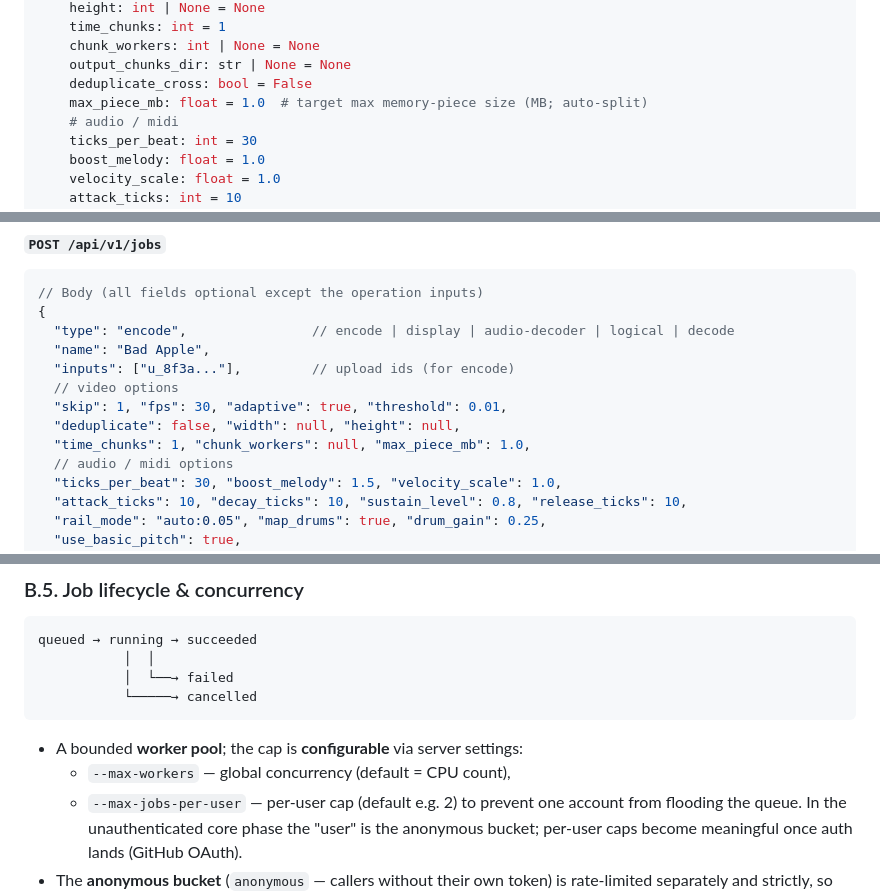
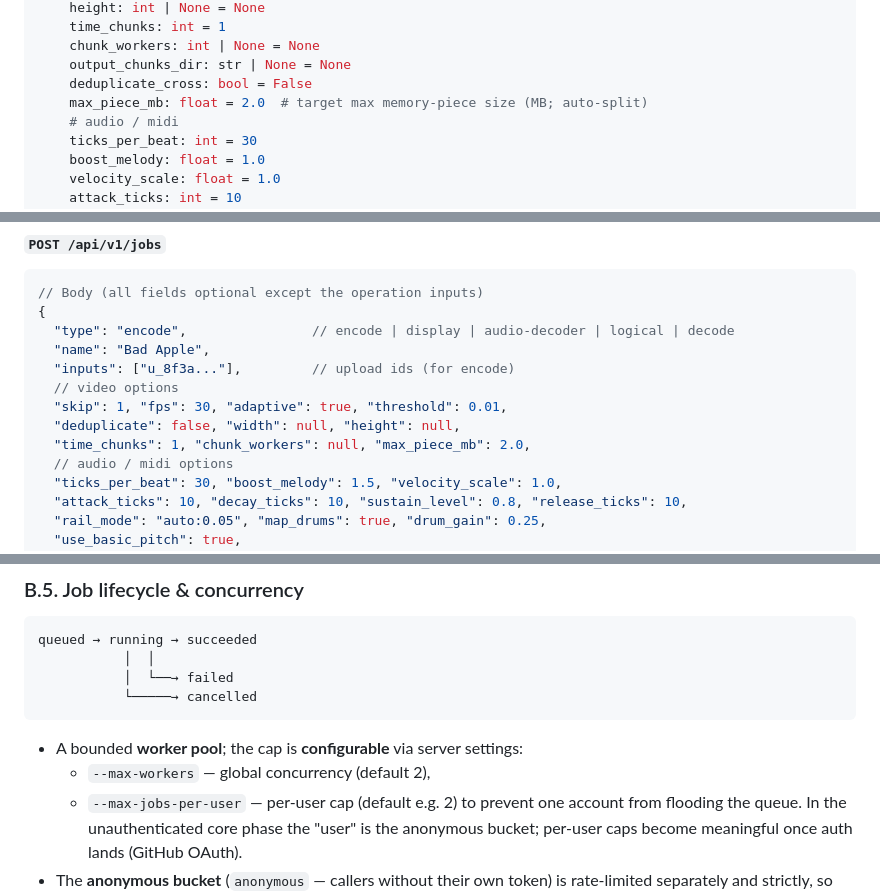
Before and after one commit to StarlightIbuki/factorio-displayer, a Markdown page: docs/webapi-design.md, 3 parts joined by grey strips. GitHub-like rendering.

````diff
--- a/docs/webapi-design.md
+++ b/docs/webapi-design.md
@@ -53,7 +53,7 @@ class MediaConfig:            # == encode subcommand options
     chunk_workers: int | None = None
     output_chunks_dir: str | None = None
     deduplicate_cross: bool = False
-    max_piece_mb: float = 1.0  # target max memory-piece size (MB; auto-split)
+    max_piece_mb: float = 2.0  # target max memory-piece size (MB; auto-split)
     # audio / midi
     ticks_per_beat: int = 30
     boost_melody: float = 1.0
@@ -276,7 +276,7 @@ Errors: unsupported type → `422` with detected type.
   // video options
   "skip": 1, "fps": 30, "adaptive": true, "threshold": 0.01,
   "deduplicate": false, "width": null, "height": null,
-  "time_chunks": 1, "chunk_workers": null, "max_piece_mb": 1.0,
+  "time_chunks": 1, "chunk_workers": null, "max_piece_mb": 2.0,
   // audio / midi options
   "ticks_per_beat": 30, "boost_melody": 1.5, "velocity_scale": 1.0,
   "attack_ticks": 10, "decay_ticks": 10, "sustain_level": 0.8, "release_ticks": 10,
@@ -358,7 +358,7 @@ queued → running → succeeded
 ```
 
 - A bounded **worker pool**; the cap is **configurable** via server settings:
-  - `--max-workers` — global concurrency (default = CPU count),
+  - `--max-workers` — global concurrency (default 2),
   - `--max-jobs-per-user` — per-user cap (default e.g. 2) to prevent one account from flooding the queue. In the unauthenticated core phase the "user" is the anonymous bucket; per-user caps become meaningful once auth lands (GitHub OAuth).
 - The **anonymous bucket** (`anonymous` — callers without their own token) is
   rate-limited separately and strictly, so anonymous traffic can't monopolize
````
Also changed, not shown: docs/architecture.md (+32 -19 lines), readme.md (+6 -4 lines).
